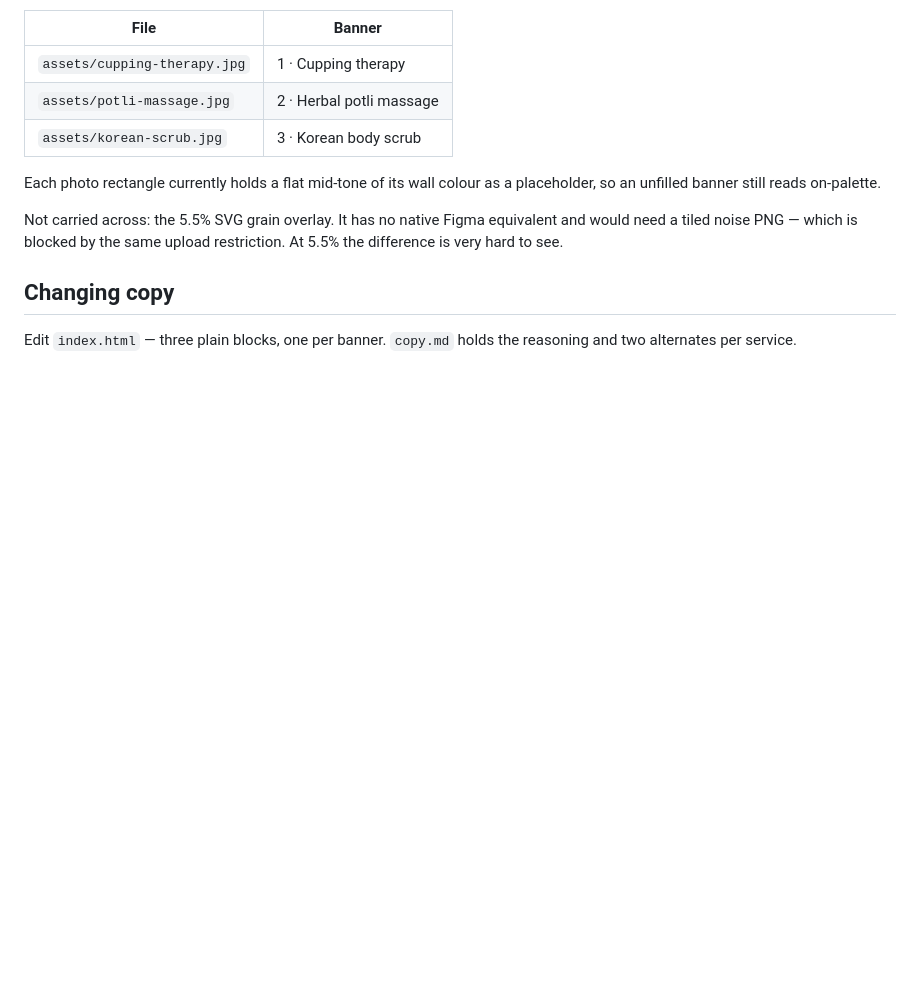
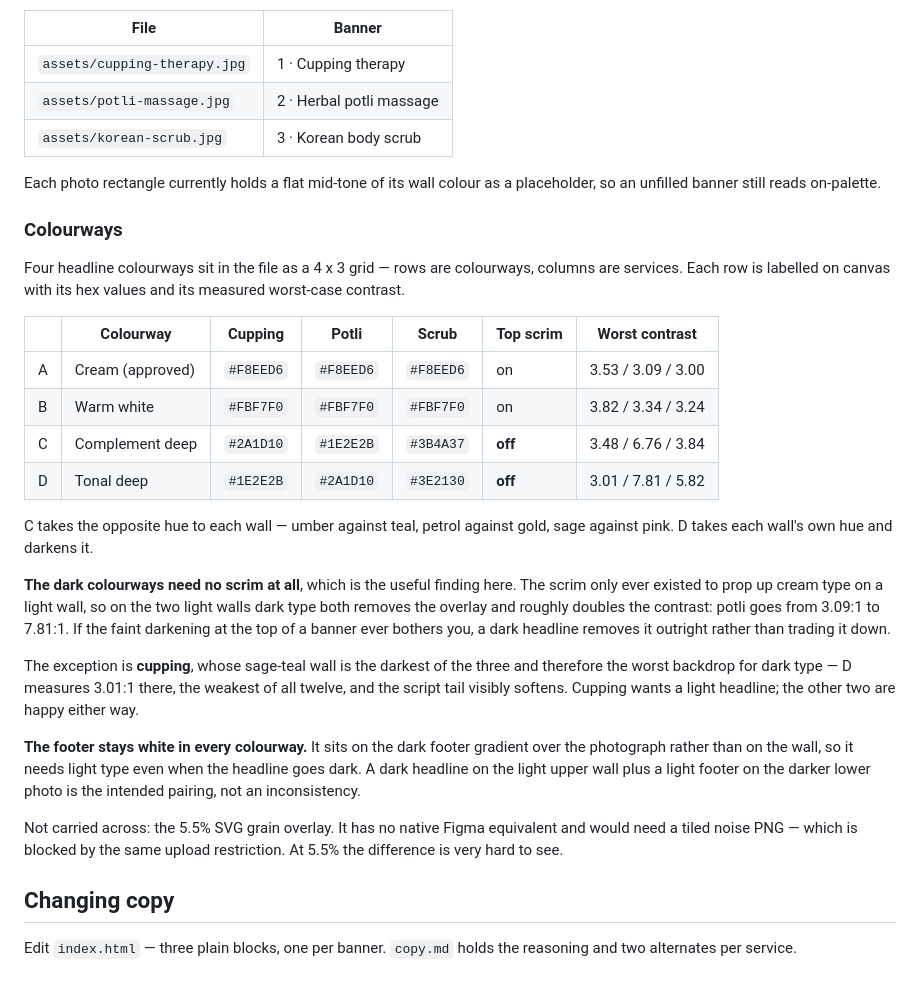
Before and after one commit to aasthasharma777/Spa2, a Markdown page: banners/README.md, the part around the change. Rendered like a GitHub page; blank space fills up the shorter version.

Commit message:
Add four headline colourways to the Figma file
Twelve frames now, as a 4 x 3 grid — colourways down, services across,
each row labelled on canvas with its hex values and measured contrast.

  A  Cream, approved            #F8EED6 throughout, scrim on
  B  Warm white                 #FBF7F0 throughout, scrim on
  C  Complement deep, no scrim  umber / petrol / sage — opposite hue to
                                each wall
  D  Tonal deep, no scrim       petrol / umber / plum — each wall's own
                                hue, darkened

The finding worth keeping is that the dark colourways need no scrim at
all. The scrim only ever existed to prop up cream type on a light wall,
so on the two light walls dark type both removes the overlay and roughly
doubles the contrast — potli goes 3.09:1 to 7.81:1, scrub 3.00:1 to
5.82:1. Every previous round traded the overlay down a little; a dark
headline removes it outright.

Cupping is the exception and is called out as such: its sage-teal wall is
the darkest of the three, so it is the worst backdrop for dark type. D
measures 3.01:1 there — the weakest of all twelve, with the script tail
visibly softening. Cupping wants a light headline.

The footer stays white in all four. It sits on the footer gradient over
the photograph rather than on the wall, so it needs light type even when
the headline goes dark; that pairing is deliberate, not an oversight.

Colours were chosen by measuring eight candidates against the real
backdrops in both scrim states rather than by eye, and only the ones
clearing 3:1 were built.

Co-Authored-By: Claude Opus 5 <noreply@anthropic.com>
Claude-Session: https://claude.ai/code/session_015ow1xouuyuCfFmcZCFNg9h

```diff
--- a/banners/README.md
+++ b/banners/README.md
@@ -285,6 +285,40 @@ already sized and positioned, so the photo crops exactly as designed.
 Each photo rectangle currently holds a flat mid-tone of its wall colour as
 a placeholder, so an unfilled banner still reads on-palette.
 
+### Colourways
+
+Four headline colourways sit in the file as a 4 x 3 grid — rows are
+colourways, columns are services. Each row is labelled on canvas with its
+hex values and its measured worst-case contrast.
+
+| | Colourway | Cupping | Potli | Scrub | Top scrim | Worst contrast |
+|---|---|---|---|---|---|---|
+| A | Cream (approved) | `#F8EED6` | `#F8EED6` | `#F8EED6` | on | 3.53 / 3.09 / 3.00 |
+| B | Warm white | `#FBF7F0` | `#FBF7F0` | `#FBF7F0` | on | 3.82 / 3.34 / 3.24 |
+| C | Complement deep | `#2A1D10` | `#1E2E2B` | `#3B4A37` | **off** | 3.48 / 6.76 / 3.84 |
+| D | Tonal deep | `#1E2E2B` | `#2A1D10` | `#3E2130` | **off** | 3.01 / 7.81 / 5.82 |
+
+C takes the opposite hue to each wall — umber against teal, petrol against
+gold, sage against pink. D takes each wall's own hue and darkens it.
+
+**The dark colourways need no scrim at all**, which is the useful finding
+here. The scrim only ever existed to prop up cream type on a light wall, so
+on the two light walls dark type both removes the overlay and roughly
+doubles the contrast: potli goes from 3.09:1 to 7.81:1. If the faint
+darkening at the top of a banner ever bothers you, a dark headline removes
+it outright rather than trading it down.
+
+The exception is **cupping**, whose sage-teal wall is the darkest of the
+three and therefore the worst backdrop for dark type — D measures 3.01:1
+there, the weakest of all twelve, and the script tail visibly softens.
+Cupping wants a light headline; the other two are happy either way.
+
+**The footer stays white in every colourway.** It sits on the dark footer
+gradient over the photograph rather than on the wall, so it needs light
+type even when the headline goes dark. A dark headline on the light upper
+wall plus a light footer on the darker lower photo is the intended pairing,
+not an inconsistency.
+
 Not carried across: the 5.5% SVG grain overlay. It has no native Figma
 equivalent and would need a tiled noise PNG — which is blocked by the same
 upload restriction. At 5.5% the difference is very hard to see.
```
